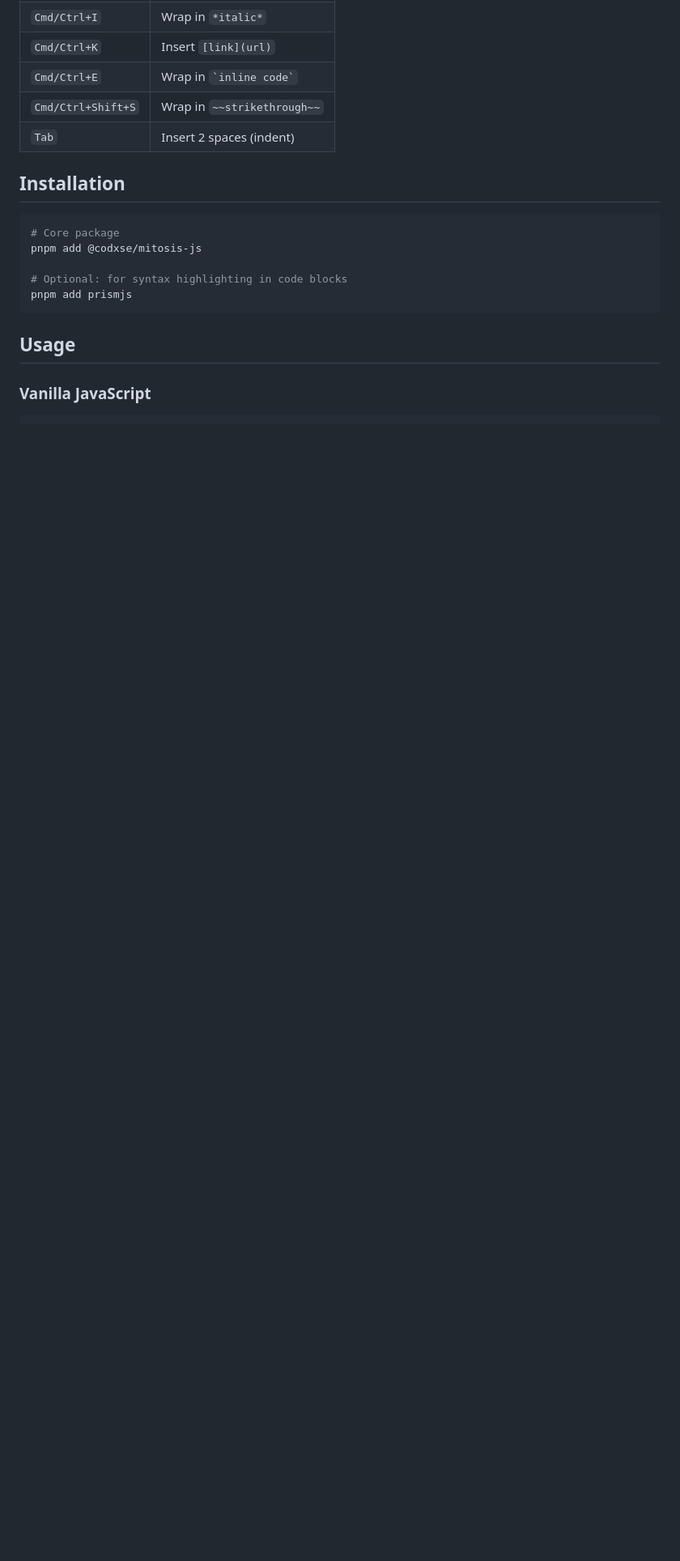
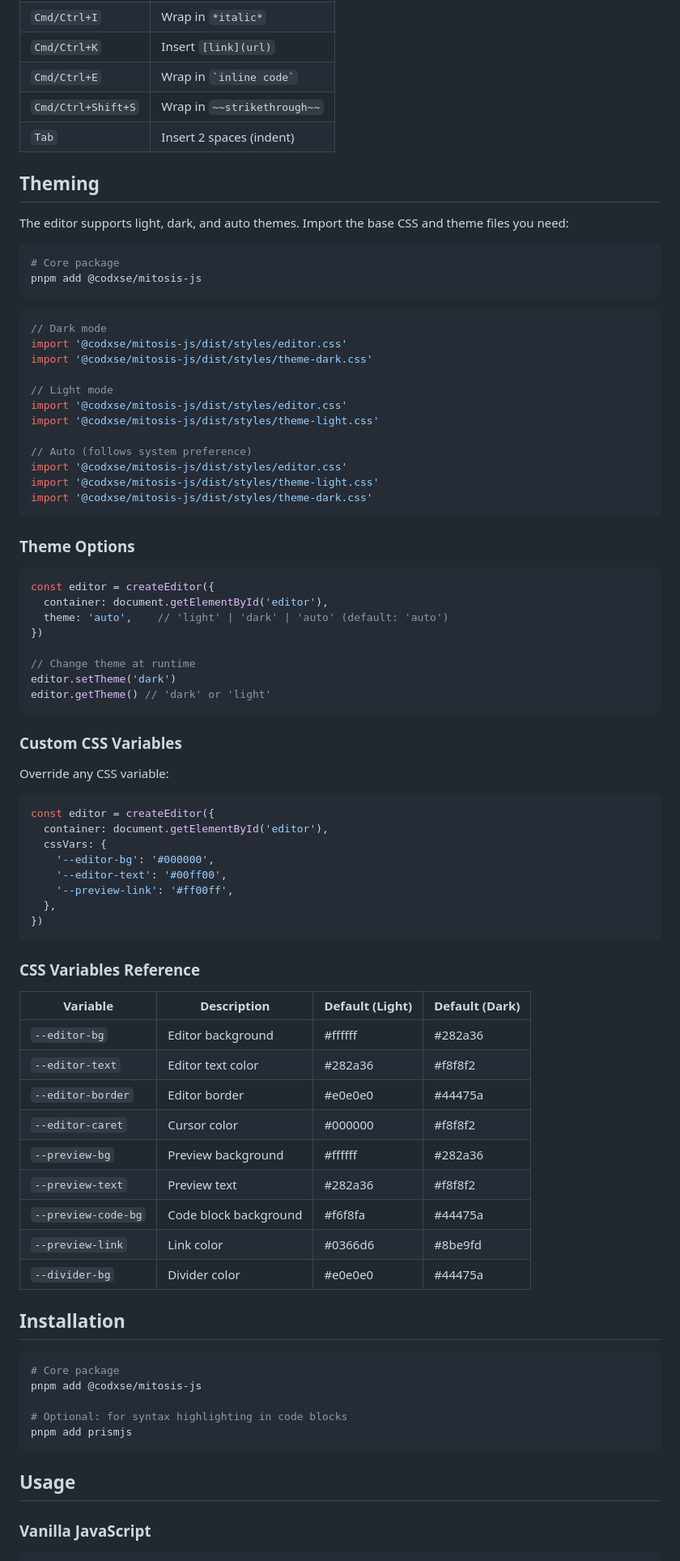
Before and after one commit to codxse/mitosis-js, a Markdown page: README.md, the part around the change. Shown at 81% size. GitHub-like rendering; blank space fills up the shorter version.

Commit message:
docs: add theming documentation
Co-Authored-By: Claude Opus 4.6 <noreply@anthropic.com>

````diff
--- a/README.md
+++ b/README.md
@@ -42,6 +42,72 @@ const editor = createEditor({
 | `Cmd/Ctrl+E`       | Wrap in `` `inline code` `` |
 | `Cmd/Ctrl+Shift+S` | Wrap in `~~strikethrough~~` |
 | `Tab`              | Insert 2 spaces (indent)    |
+
+## Theming
+
+The editor supports light, dark, and auto themes. Import the base CSS and theme files you need:
+
+```bash
+# Core package
+pnpm add @codxse/mitosis-js
+```
+
+```js
+// Dark mode
+import '@codxse/mitosis-js/dist/styles/editor.css'
+import '@codxse/mitosis-js/dist/styles/theme-dark.css'
+
+// Light mode
+import '@codxse/mitosis-js/dist/styles/editor.css'
+import '@codxse/mitosis-js/dist/styles/theme-light.css'
+
+// Auto (follows system preference)
+import '@codxse/mitosis-js/dist/styles/editor.css'
+import '@codxse/mitosis-js/dist/styles/theme-light.css'
+import '@codxse/mitosis-js/dist/styles/theme-dark.css'
+```
+
+### Theme Options
+
+```js
+const editor = createEditor({
+  container: document.getElementById('editor'),
+  theme: 'auto',    // 'light' | 'dark' | 'auto' (default: 'auto')
+})
+
+// Change theme at runtime
+editor.setTheme('dark')
+editor.getTheme() // 'dark' or 'light'
+```
+
+### Custom CSS Variables
+
+Override any CSS variable:
+
+```js
+const editor = createEditor({
+  container: document.getElementById('editor'),
+  cssVars: {
+    '--editor-bg': '#000000',
+    '--editor-text': '#00ff00',
+    '--preview-link': '#ff00ff',
+  },
+})
+```
+
+### CSS Variables Reference
+
+| Variable | Description | Default (Light) | Default (Dark) |
+|----------|-------------|-----------------|----------------|
+| `--editor-bg` | Editor background | #ffffff | #282a36 |
+| `--editor-text` | Editor text color | #282a36 | #f8f8f2 |
+| `--editor-border` | Editor border | #e0e0e0 | #44475a |
+| `--editor-caret` | Cursor color | #000000 | #f8f8f2 |
+| `--preview-bg` | Preview background | #ffffff | #282a36 |
+| `--preview-text` | Preview text | #282a36 | #f8f8f2 |
+| `--preview-code-bg` | Code block background | #f6f8fa | #44475a |
+| `--preview-link` | Link color | #0366d6 | #8be9fd |
+| `--divider-bg` | Divider color | #e0e0e0 | #44475a |
 
 ## Installation
 
````
